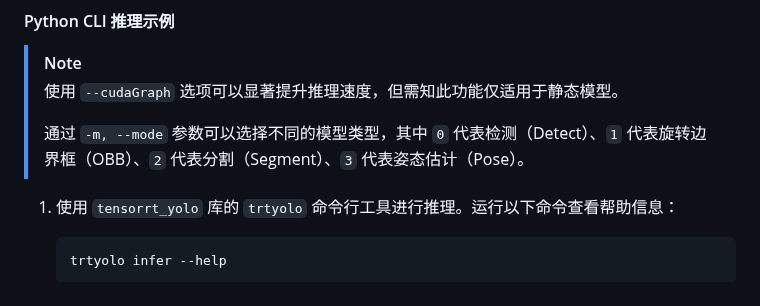
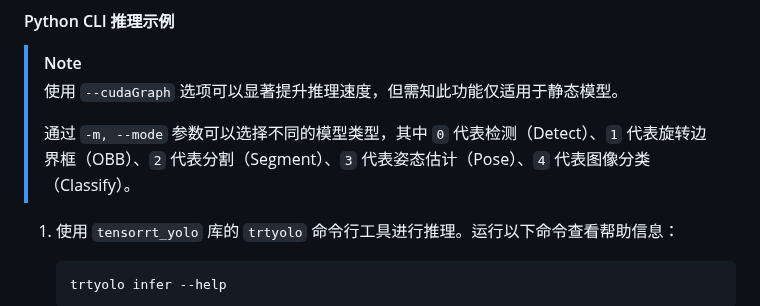
Before and after one commit to laugh12321/TensorRT-YOLO, a Markdown page: README.md, the part around the change. Drawn GitHub-style.

```diff
--- a/README.md
+++ b/README.md
@@ -112,7 +112,7 @@
 > [!NOTE]
 > 使用 `--cudaGraph` 选项可以显著提升推理速度，但需知此功能仅适用于静态模型。
 >
-> 通过 `-m, --mode` 参数可以选择不同的模型类型，其中 `0` 代表检测（Detect）、`1` 代表旋转边界框（OBB）、`2` 代表分割（Segment）、`3` 代表姿态估计（Pose）。
+> 通过 `-m, --mode` 参数可以选择不同的模型类型，其中 `0` 代表检测（Detect）、`1` 代表旋转边界框（OBB）、`2` 代表分割（Segment）、`3` 代表姿态估计（Pose）、`4` 代表图像分类（Classify）。
 
 1. 使用 `tensorrt_yolo` 库的 `trtyolo` 命令行工具进行推理。运行以下命令查看帮助信息：
 
```
Also changed, not shown: README.en.md (+1 -1 lines).
